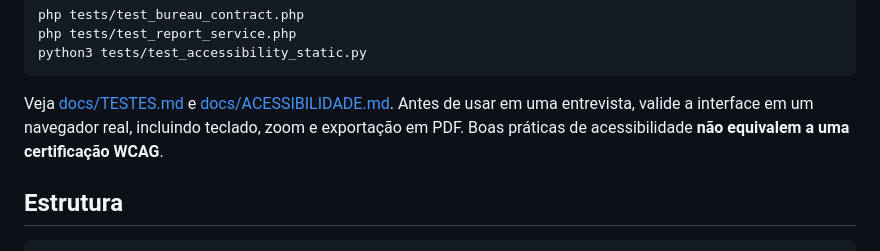
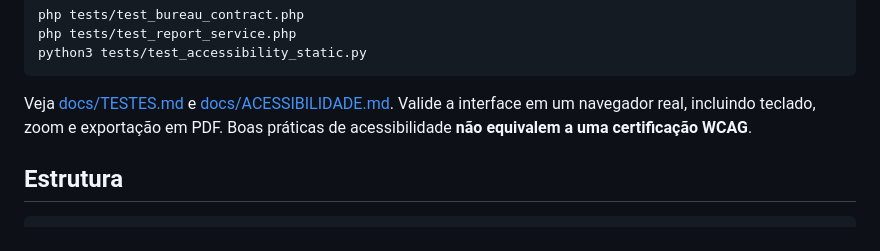
Before and after one commit to JuanLorenzoHarz/VueTestes, a Markdown page: README.md, the part around the change. Rendered like a GitHub page.

Commit message:
readme review

````diff
--- a/README.md
+++ b/README.md
@@ -96,7 +96,7 @@ php tests/test_report_service.php
 python3 tests/test_accessibility_static.py
 ```
 
-Veja [docs/TESTES.md](docs/TESTES.md) e [docs/ACESSIBILIDADE.md](docs/ACESSIBILIDADE.md). Antes de usar em uma entrevista, valide a interface em um navegador real, incluindo teclado, zoom e exportação em PDF. Boas práticas de acessibilidade **não equivalem a uma certificação WCAG**.
+Veja [docs/TESTES.md](docs/TESTES.md) e [docs/ACESSIBILIDADE.md](docs/ACESSIBILIDADE.md). Valide a interface em um navegador real, incluindo teclado, zoom e exportação em PDF. Boas práticas de acessibilidade **não equivalem a uma certificação WCAG**.
 
 ## Estrutura
 
````
